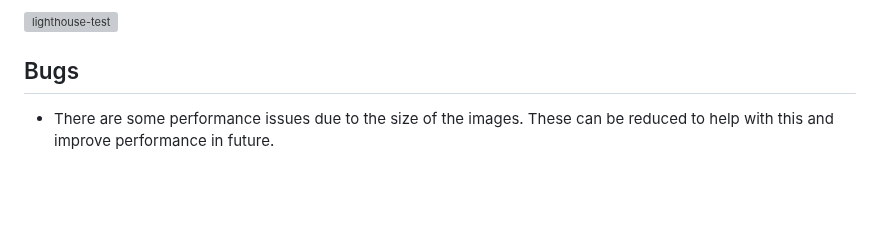
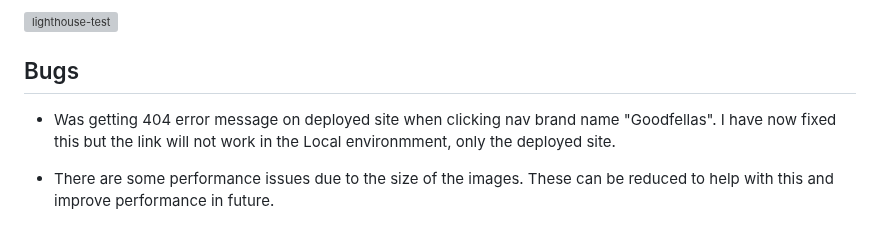
Before and after one commit to garethrogers2828/goodfellas, a Markdown page: README.md, the part around the change. Drawn GitHub-style; blank space fills up the shorter version; grey boxes are pictures that could not be loaded.

Commit message:
Update bug section README.md

```diff
--- a/README.md
+++ b/README.md
@@ -144,6 +144,8 @@ The website has been tested using DevTools lighthouse, producing an acceptable r
 
 ## Bugs
 
+- Was getting 404 error message on deployed site when clicking nav brand name "Goodfellas". I have now fixed this but the link will not work in the Local environmment, only the deployed site.
+
 - There are some performance issues due to the size of the images. These can be reduced to help with this and improve performance in future.
 
 ## IDE
```
